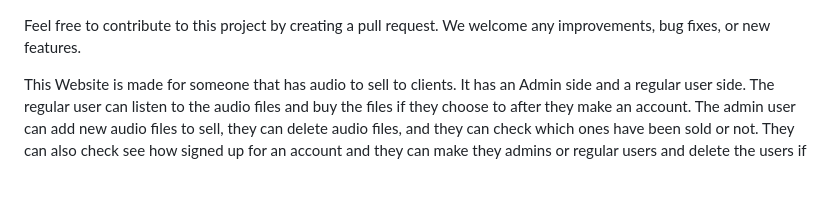
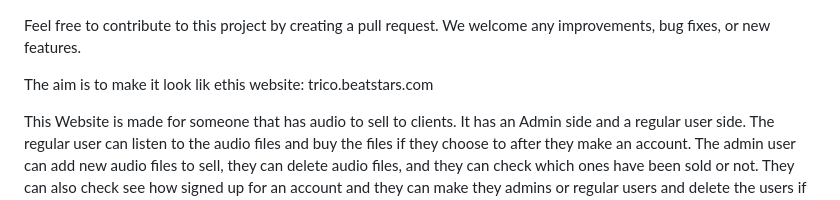
Before and after one commit to kulan01/beatstore, a Markdown page: README.md, the part around the change. Drawn GitHub-style; blank space fills up the shorter version.

```diff
--- a/README.md
+++ b/README.md
@@ -1,7 +1,7 @@
 Feel free to contribute to this project by creating a pull request. We welcome any improvements, bug fixes, or new features.
 
 
-
+The aim is to make it look lik ethis website: trico.beatstars.com
 
 
 This Website is made for someone that has audio to sell to clients.
```
